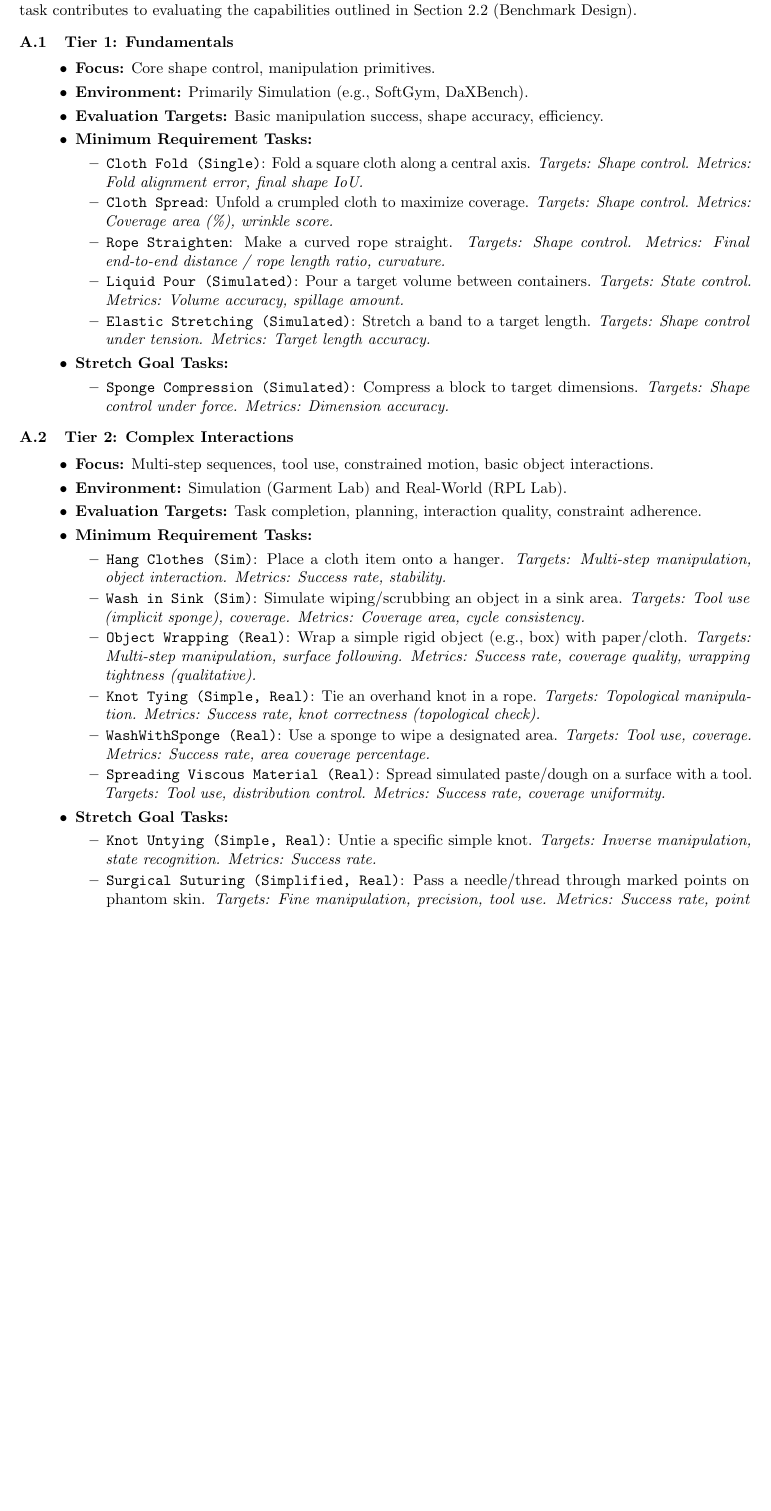
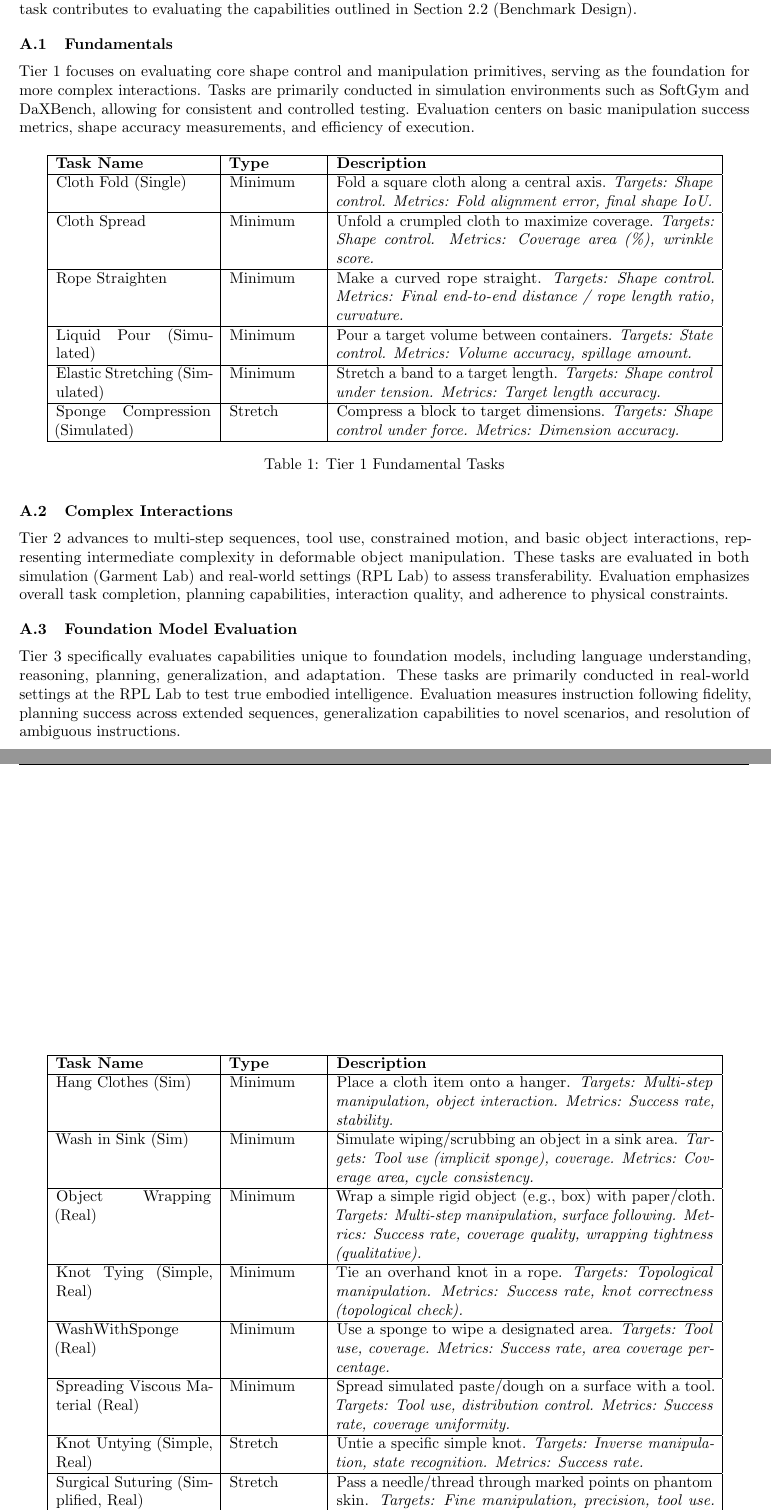
Before and after one commit to the-future-dev/flex-bench, a LaTeX document (intern.tex, which reads Text/appendix_tasks.tex, intern.sty): part of page 4 of 5 before the commit and two parts of pages 4 and 5 of 6 after it, the two joined at a grey line, cut so that both start at the same text, the shorter picture padded with empty space. Compiled offline with pdfLaTeX.

Commit message:
appendix to table

```diff
--- a/Text/appendix_tasks.tex
+++ b/Text/appendix_tasks.tex
@@ -3,44 +3,64 @@
 
 This appendix provides specific examples of tasks within the DOM-Bench suite, categorized by tier. Each task contributes to evaluating the capabilities outlined in Section 2.2 (Benchmark Design).
 
-\subsection{Tier 1: Fundamentals}
-\begin{itemize}
-    \item \textbf{Focus:} Core shape control, manipulation primitives.
-    \item \textbf{Environment:} Primarily Simulation (e.g., SoftGym, DaXBench).
-    \item \textbf{Evaluation Targets:} Basic manipulation success, shape accuracy, efficiency.
-    \item \textbf{Minimum Requirement Tasks:}
-        \begin{itemize}
-            \item \texttt{Cloth Fold (Single)}: Fold a square cloth along a central axis. \textit{Targets: Shape control. Metrics: Fold alignment error, final shape IoU.}
-            \item \texttt{Cloth Spread}: Unfold a crumpled cloth to maximize coverage. \textit{Targets: Shape control. Metrics: Coverage area (\%), wrinkle score.}
-            \item \texttt{Rope Straighten}: Make a curved rope straight. \textit{Targets: Shape control. Metrics: Final end-to-end distance / rope length ratio, curvature.}
-            \item \texttt{Liquid Pour (Simulated)}: Pour a target volume between containers. \textit{Targets: State control. Metrics: Volume accuracy, spillage amount.}
-            \item \texttt{Elastic Stretching (Simulated)}: Stretch a band to a target length. \textit{Targets: Shape control under tension. Metrics: Target length accuracy.}
-        \end{itemize}
-    \item \textbf{Stretch Goal Tasks:}
-        \begin{itemize}
-            \item \texttt{Sponge Compression (Simulated)}: Compress a block to target dimensions. \textit{Targets: Shape control under force. Metrics: Dimension accuracy.}
-        \end{itemize}
-\end{itemize}
+\subsection{Fundamentals}
 
-\subsection{Tier 2: Complex Interactions}
-\begin{itemize}
-    \item \textbf{Focus:} Multi-step sequences, tool use, constrained motion, basic object interactions.
-    \item \textbf{Environment:} Simulation (Garment Lab) and Real-World (RPL Lab).
-    \item \textbf{Evaluation Targets:} Task completion, planning, interaction quality, constraint adherence.
-    \item \textbf{Minimum Requirement Tasks:}
-        \begin{itemize}
-            \item \texttt{Hang Clothes (Sim)}: Place a cloth item onto a hanger. \textit{Targets: Multi-step manipulation, object interaction. Metrics: Success rate, stability.}
-            \item \texttt{Wash in Sink (Sim)}: Simulate wiping/scrubbing an object in a sink area. \textit{Targets: Tool use (implicit sponge), coverage. Metrics: Coverage area, cycle consistency.}
-            \item \texttt{Object Wrapping (Real)}: Wrap a simple rigid object (e.g., box) with paper/cloth. \textit{Targets: Multi-step manipulation, surface following. Metrics: Success rate, coverage quality, wrapping tightness (qualitative).}
-            \item \texttt{Knot Tying (Simple, Real)}: Tie an overhand knot in a rope. \textit{Targets: Topological manipulation. Metrics: Success rate, knot correctness (topological check).}
-            \item \texttt{WashWithSponge (Real)}: Use a sponge to wipe a designated area. \textit{Targets: Tool use, coverage. Metrics: Success rate, area coverage percentage.}
-            \item \texttt{Spreading Viscous Material (Real)}: Spread simulated paste/dough on a surface with a tool. \textit{Targets: Tool use, distribution control. Metrics: Success rate, coverage uniformity.}
-        \end{itemize}
-    \item \textbf{Stretch Goal Tasks:}
-        \begin{itemize}
-            \item \texttt{Knot Untying (Simple, Real)}: Untie a specific simple knot. \textit{Targets: Inverse manipulation, state recognition. Metrics: Success rate.}
-            \item \texttt{Surgical Suturing (Simplified, Real)}: Pass a needle/thread through marked points on phantom skin. \textit{Targets: Fine manipulation, precision, tool use. Metrics: Success rate, point accuracy, stitch regularity.}
-            \item \texttt{Store In Closet (Sim)}: Fold a cloth item and place it in a designated shelf area. \textit{Targets: Long-horizon (implicit), combined skills. Metrics: Success rate, placement accuracy.}
-        \end{itemize}
-\end{itemize}
+Tier 1 focuses on evaluating core shape control and manipulation primitives, serving as the foundation for more complex interactions. Tasks are primarily conducted in simulation environments such as SoftGym and DaXBench, allowing for consistent and controlled testing. Evaluation centers on basic manipulation success metrics, shape accuracy measurements, and efficiency of execution.
 
+\begin{table}[h]
+\centering
+\begin{tabular}{|p{3.5cm}|p{2cm}|p{8.5cm}|}
+\hline
+\textbf{Task Name} & \textbf{Type} & \textbf{Description} \\
+\hline
+Cloth Fold (Single) & Minimum & Fold a square cloth along a central axis. \textit{Targets: Shape control. Metrics: Fold alignment error, final shape IoU.} \\
+\hline
+Cloth Spread & Minimum & Unfold a crumpled cloth to maximize coverage. \textit{Targets: Shape control. Metrics: Coverage area (\%), wrinkle score.} \\
+\hline
+Rope Straighten & Minimum & Make a curved rope straight. \textit{Targets: Shape control. Metrics: Final end-to-end distance / rope length ratio, curvature.} \\
+\hline
+Liquid Pour (Simulated) & Minimum & Pour a target volume between containers. \textit{Targets: State control. Metrics: Volume accuracy, spillage amount.} \\
+\hline
+Elastic Stretching (Simulated) & Minimum & Stretch a band to a target length. \textit{Targets: Shape control under tension. Metrics: Target length accuracy.} \\
+\hline
+Sponge Compression (Simulated) & Stretch & Compress a block to target dimensions. \textit{Targets: Shape control under force. Metrics: Dimension accuracy.} \\
+\hline
+\end{tabular}
+\caption{Tier 1 Fundamental Tasks}
+\end{table}
+
+\subsection{Complex Interactions}
+
+Tier 2 advances to multi-step sequences, tool use, constrained motion, and basic object interactions, representing intermediate complexity in deformable object manipulation. These tasks are evaluated in both simulation (Garment Lab) and real-world settings (RPL Lab) to assess transferability. Evaluation emphasizes overall task completion, planning capabilities, interaction quality, and adherence to physical constraints.
+
+\begin{table}[h]
+\centering
+\begin{tabular}{|p{3.5cm}|p{2cm}|p{8.5cm}|}
+\hline
+\textbf{Task Name} & \textbf{Type} & \textbf{Description} \\
+\hline
+Hang Clothes (Sim) & Minimum & Place a cloth item onto a hanger. \textit{Targets: Multi-step manipulation, object interaction. Metrics: Success rate, stability.} \\
+\hline
+Wash in Sink (Sim) & Minimum & Simulate wiping/scrubbing an object in a sink area. \textit{Targets: Tool use (implicit sponge), coverage. Metrics: Coverage area, cycle consistency.} \\
+\hline
+Object Wrapping (Real) & Minimum & Wrap a simple rigid object (e.g., box) with paper/cloth. \textit{Targets: Multi-step manipulation, surface following. Metrics: Success rate, coverage quality, wrapping tightness (qualitative).} \\
+\hline
+Knot Tying (Simple, Real) & Minimum & Tie an overhand knot in a rope. \textit{Targets: Topological manipulation. Metrics: Success rate, knot correctness (topological check).} \\
+\hline
+WashWithSponge (Real) & Minimum & Use a sponge to wipe a designated area. \textit{Targets: Tool use, coverage. Metrics: Success rate, area coverage percentage.} \\
+\hline
+Spreading Viscous Material (Real) & Minimum & Spread simulated paste/dough on a surface with a tool. \textit{Targets: Tool use, distribution control. Metrics: Success rate, coverage uniformity.} \\
+\hline
+Knot Untying (Simple, Real) & Stretch & Untie a specific simple knot. \textit{Targets: Inverse manipulation, state recognition. Metrics: Success rate.} \\
+\hline
+Surgical Suturing (Simplified, Real) & Stretch & Pass a needle/thread through marked points on phantom skin. \textit{Targets: Fine manipulation, precision, tool use. Metrics: Success rate, point accuracy, stitch regularity.} \\
+\hline
+Store In Closet (Sim) & Stretch & Fold a cloth item and place it in a designated shelf area. \textit{Targets: Long-horizon (implicit), combined skills. Metrics: Success rate, placement accuracy.} \\
+\hline
+\end{tabular}
+\caption{Tier 2 Complex Interaction Tasks}
+\end{table}
+
+\subsection{Foundation Model Evaluation}
+
+Tier 3 specifically evaluates capabilities unique to foundation models, including language understanding, reasoning, planning, generalization, and adaptation. These tasks are primarily conducted in real-world settings at the RPL Lab to test true embodied intelligence. Evaluation measures instruction following fidelity, planning success across extended sequences, generalization capabilities to novel scenarios, and resolution of ambiguous instructions.
--- a/intern.sty
+++ b/intern.sty
@@ -78,7 +78,7 @@
 \usepackage{fancyhdr}
 \pagestyle{fancy}
 \fancyhf{} % Clear all header/footer fields
-\fancyhead[L]{Division of Robotics, Perception and Learning}
+\fancyhead[L]{Benchmarking Foundation Models for Robotic Deformable Object Manipulation}
 \fancyhead[R]{\thepage}
 \renewcommand{\headrulewidth}{0.4pt} % Thinner, more elegant top line
 \setlength{\headheight}{14.5pt} % Proper height for header
```
Also changed, not shown: intern.pdf, Text/appendix_tasks.tex (73 more changed lines).
